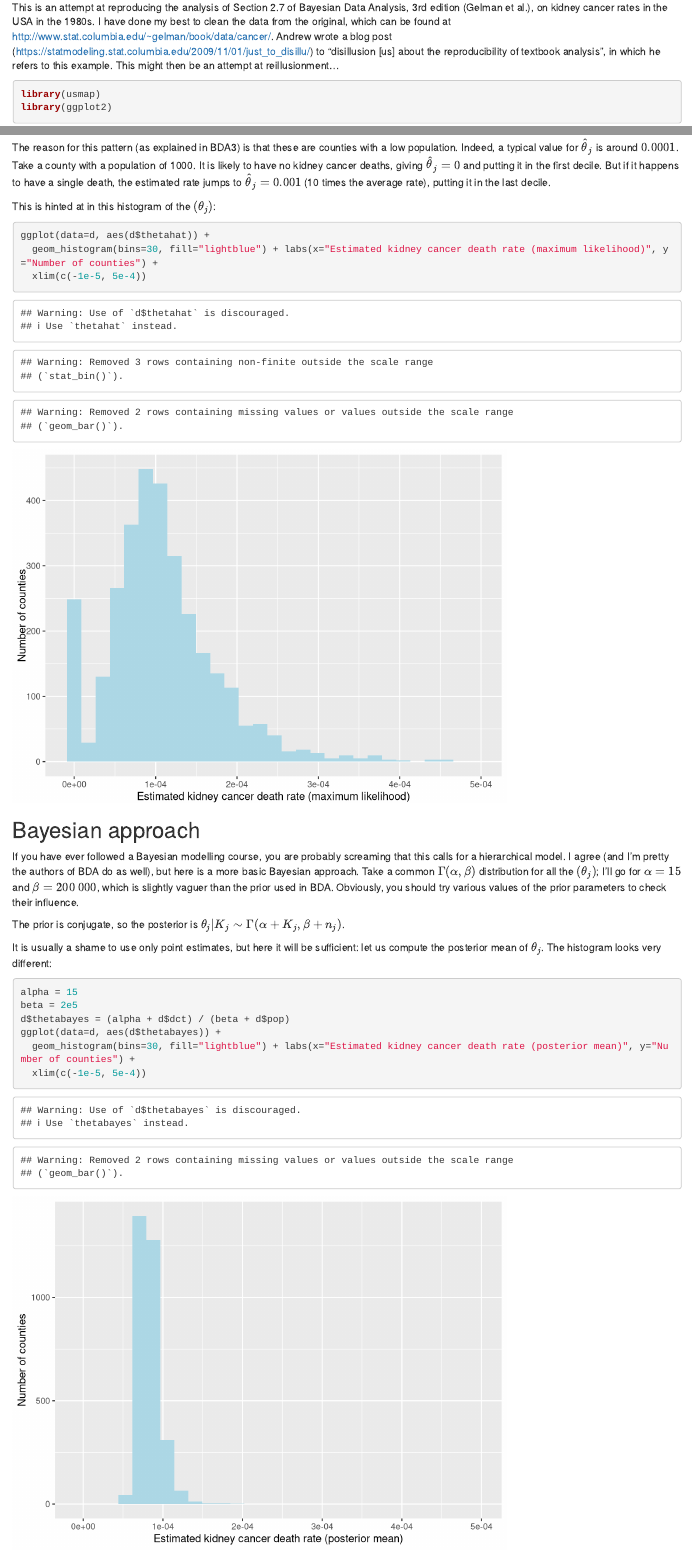
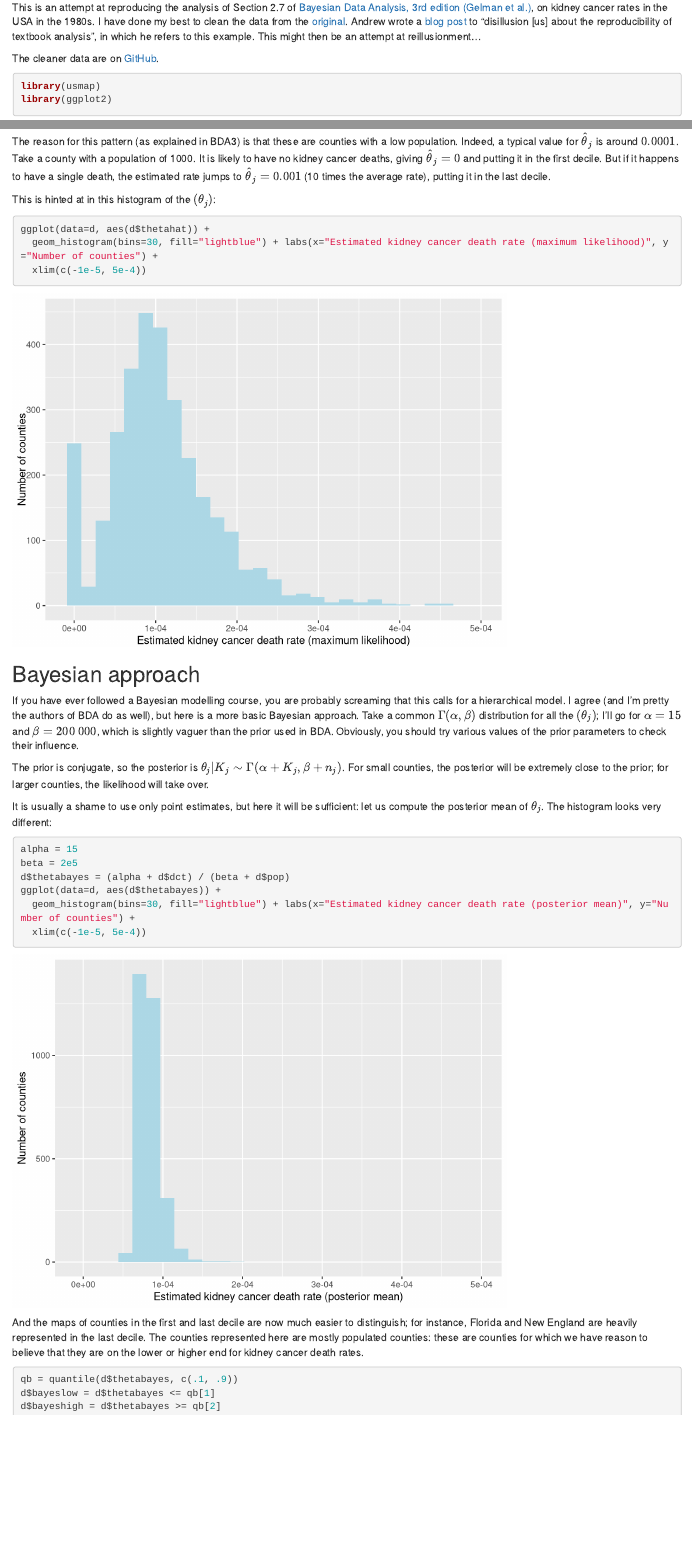
Before and after one commit to MonicaTsai2/BDA-kidney, an R Markdown document (kidneycancer.Rmd): the page in a window 1100 px wide, from 130 px down, and a second part further down, joined at a grey line. Rendered offline with R 4.5, knitr and Pandoc, with nearby package versions; some code elsewhere in the file could not run offline.

Commit message:
upate Rmd

````diff
--- a/kidneycancer.Rmd
+++ b/kidneycancer.Rmd
@@ -9,9 +14,11 @@ output: html_document
 knitr::opts_chunk$set(echo = TRUE)
 ```
 
-This is an attempt at reproducing the analysis of Section 2.7 of Bayesian Data Analysis, 3rd edition (Gelman et al.), on kidney cancer rates in the USA in the 1980s. I have done my best to clean the data from the original, which can be found at <http://www.stat.columbia.edu/~gelman/book/data/cancer/>. Andrew wrote a blog post  (<https://statmodeling.stat.columbia.edu/2009/11/01/just_to_disillu/>) to "disillusion [us] about the reproducibility of textbook analysis", in which he refers to this example. This might then be an attempt at reillusionment...
+This is an attempt at reproducing the analysis of Section 2.7 of [Bayesian Data Analysis, 3rd edition (Gelman et al.)](https://www.amazon.fr/gp/product/1439840954/ref=as_li_tl?ie=UTF8&camp=1642&creative=6746&creativeASIN=1439840954&linkCode=as2&tag=robrydsblo-21&linkId=7b634509b7f4b9f01821ac05396ff2f3), on kidney cancer rates in the USA in the 1980s. I have done my best to clean the data from the [original](http://www.stat.columbia.edu/~gelman/book/data/cancer/). Andrew wrote a [blog post](https://statmodeling.stat.columbia.edu/2009/11/01/just_to_disillu/) to "disillusion [us] about the reproducibility of textbook analysis", in which he refers to this example. This might then be an attempt at reillusionment...
 
-```{r}
+The cleaner data are on [GitHub](https://github.com/robinryder/BDA-kidney/blob/master/KidneyCancerClean.csv).
+
+```{r message=FALSE}
 library(usmap)
 library(ggplot2)
 ```
@@ -54,7 +61,7 @@ The reason for this pattern (as explained in BDA3) is that these are counties wi
 
 This is hinted at in this histogram of the $(\theta_j)$:
 
-```{r}
+```{r warning=F}
 ggplot(data=d, aes(d$thetahat)) +
   geom_histogram(bins=30, fill="lightblue") + labs(x="Estimated kidney cancer death rate (maximum likelihood)", y="Number of counties") +
   xlim(c(-1e-5, 5e-4))
@@ -65,11 +72,11 @@ ggplot(data=d, aes(d$thetahat)) +
 
 If you have ever followed a Bayesian modelling course, you are probably screaming that this calls for a hierarchical model. I agree (and I'm pretty the authors of BDA do as well), but here is a more basic Bayesian approach. Take a common $\Gamma(\alpha, \beta)$ distribution for all the $(\theta_j)$; I'll go for $\alpha=15$ and $\beta = 200\ 000$, which is slightly vaguer than the prior used in BDA. Obviously, you should try various values of the prior parameters to check their influence.
 
-The prior is conjugate, so the posterior is $\theta_j|K_j \sim \Gamma(\alpha + K_j, \beta + n_j)$.
+The prior is conjugate, so the posterior is $\theta_j|K_j \sim \Gamma(\alpha + K_j, \beta + n_j)$. For small counties, the posterior will be extremely close to the prior; for larger counties, the likelihood will take over.
 
 It is usually a shame to use only point estimates, but here it will be sufficient: let us compute the posterior mean of $\theta_j$. The histogram looks very different:
 
-```{r}
+```{r warning=F}
 alpha = 15
 beta = 2e5
 d$thetabayes = (alpha + d$dct) / (beta + d$pop)
````
Also changed, not shown: kidneycancer.Rmd (5 more changed lines), 1 other file.
